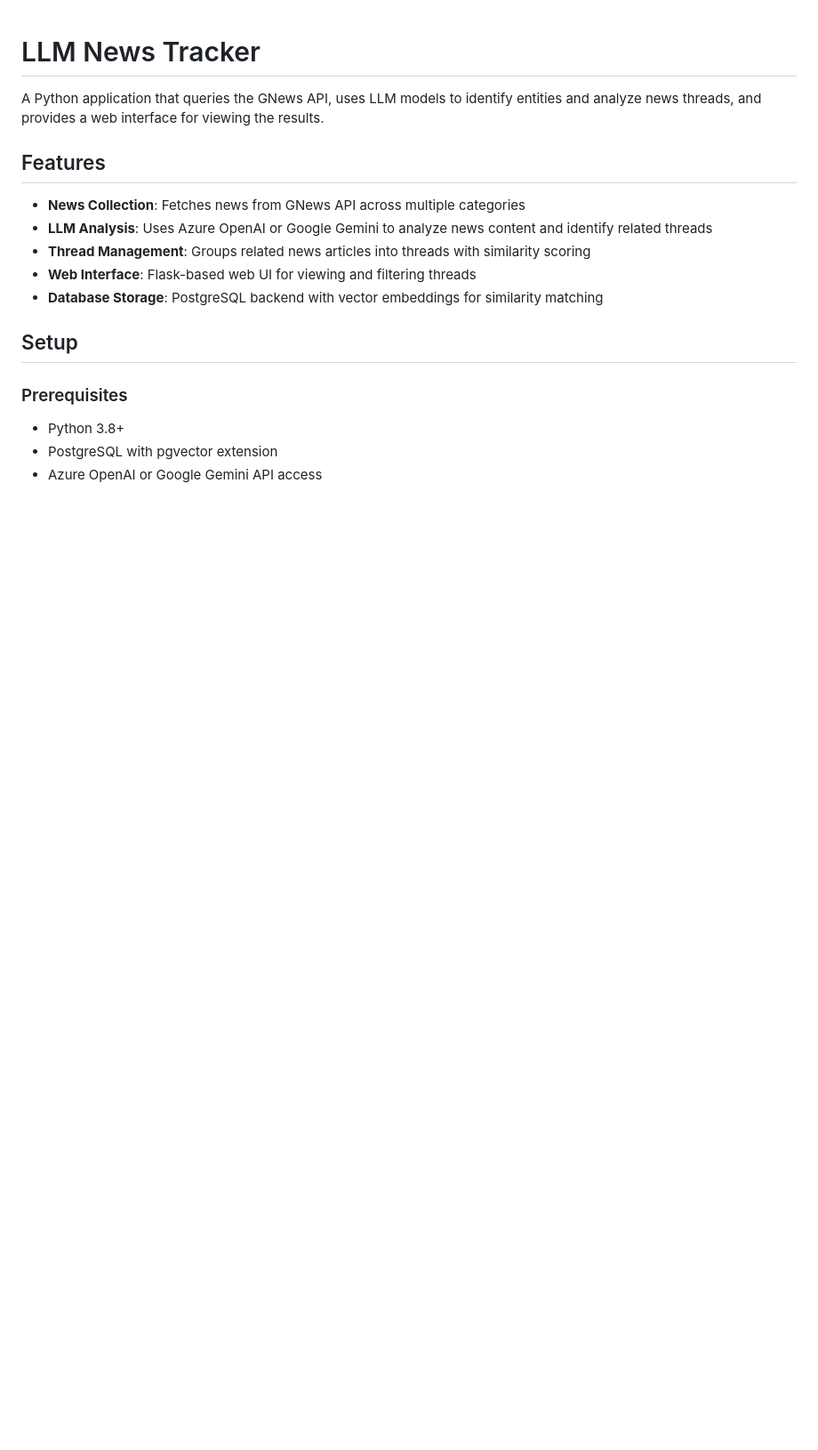
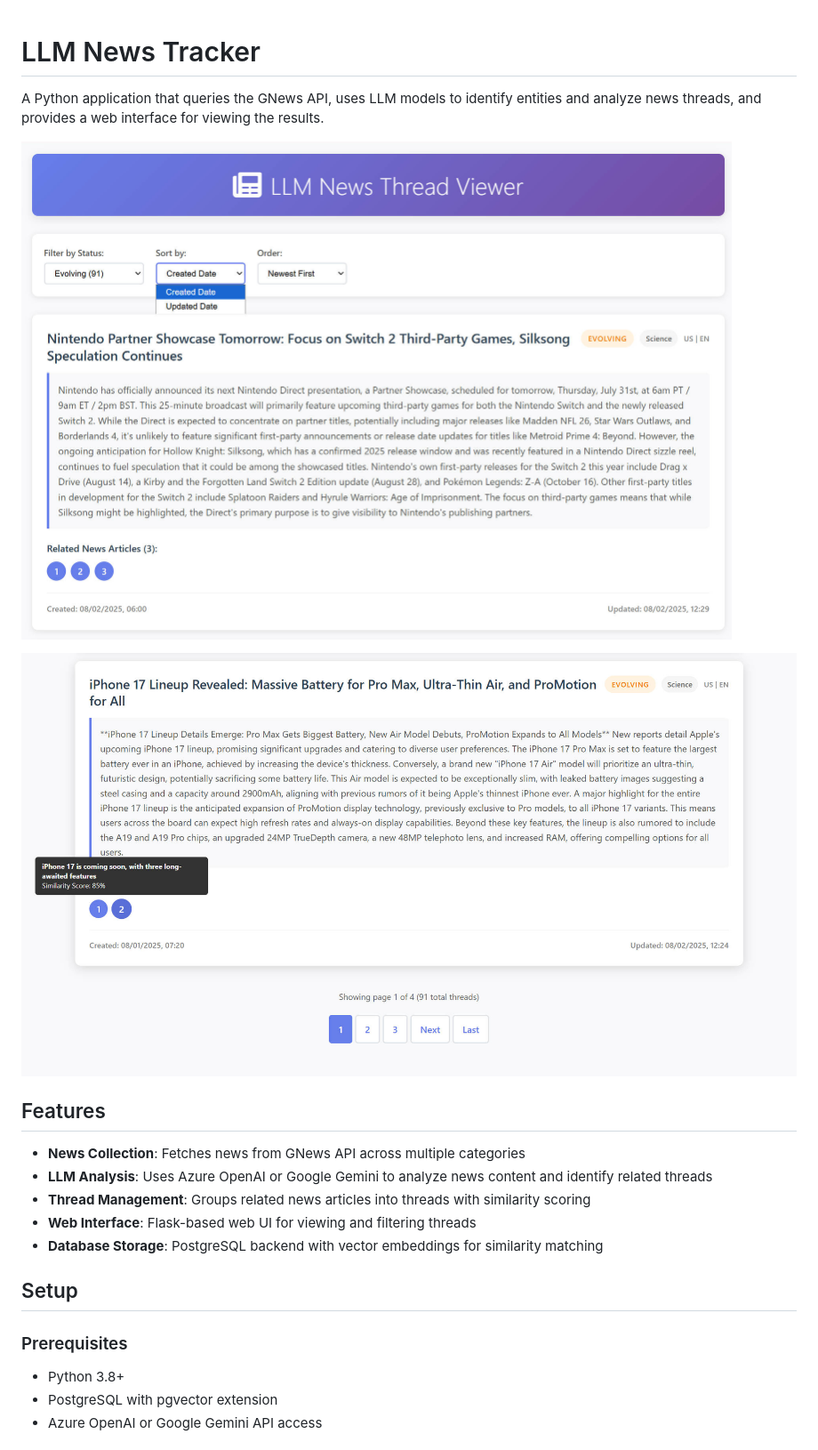
Before and after one commit to qiuyinglu/LLM-News-Tracker, a Markdown page: README.md, the part around the change. Shown: that part at 89% size. Rendered like a GitHub page; pictures changed too: assets/demo-1.jpg (added), assets/demo-2.jpg (added); blank space fills up the shorter version.

Commit message:
Added 2 screenshots to the readme
Added 2 screenshots from the demo website to the readme

```diff
--- a/README.md
+++ b/README.md
@@ -1,6 +1,10 @@
 # LLM News Tracker
 
 A Python application that queries the GNews API, uses LLM models to identify entities and analyze news threads, and provides a web interface for viewing the results.
+
+![demo website screenshot 1](./assets/demo-1.jpg)
+
+![demo website screenshot 2](./assets/demo-2.jpg)
 
 ## Features
 
```
